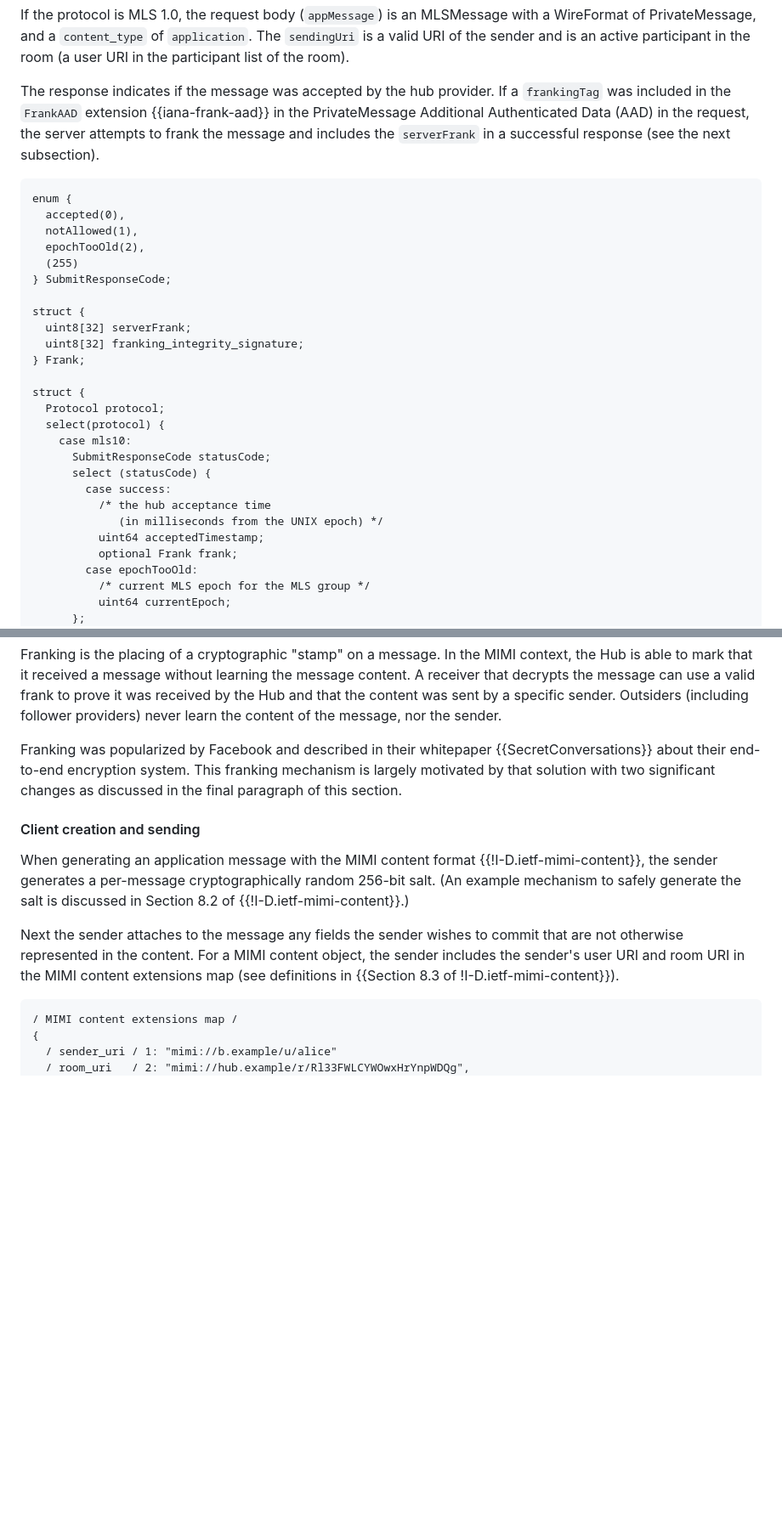
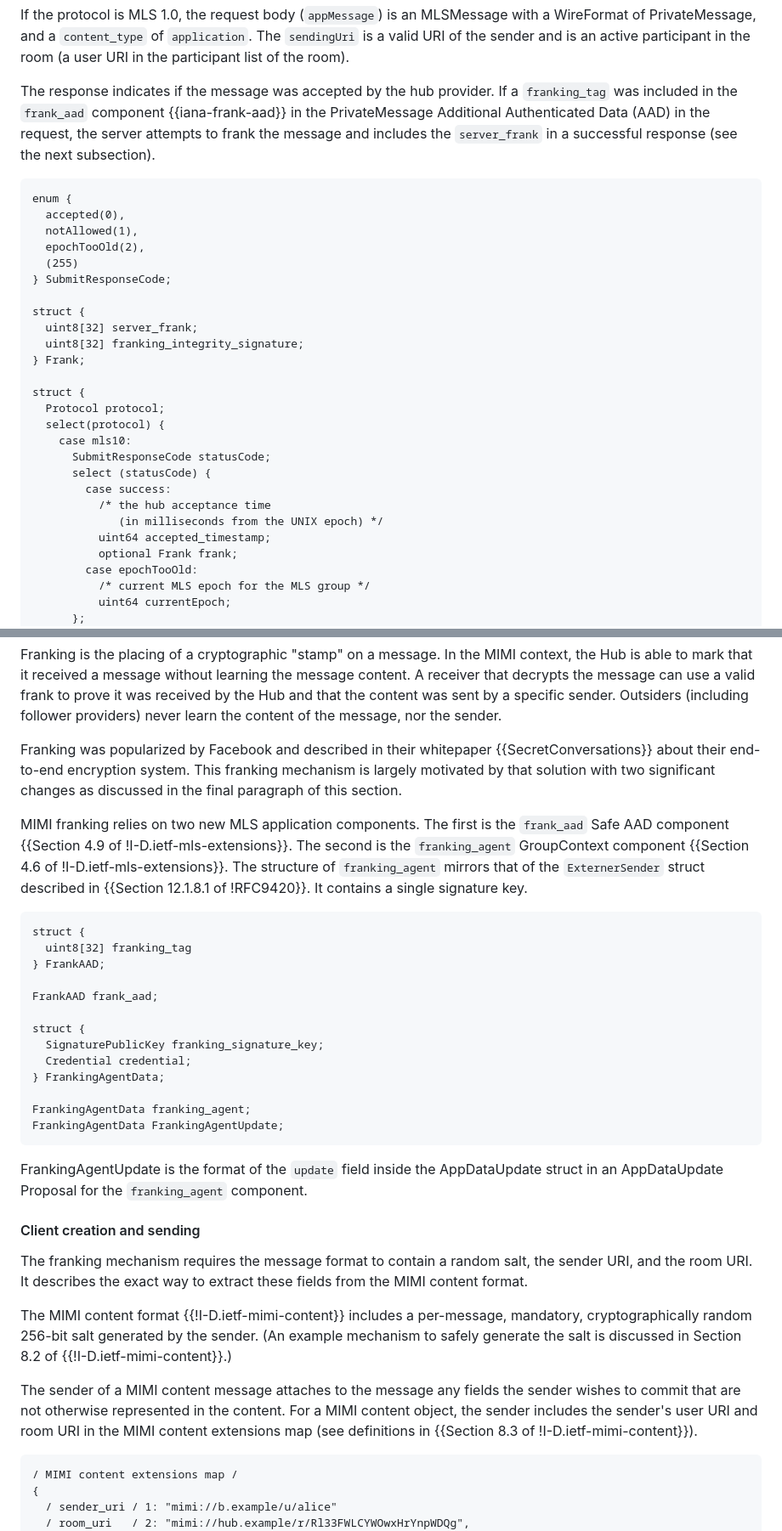
Before and after one commit to ietf-wg-mimi/mimi-protocol, a Markdown page: draft-ietf-mimi-protocol.md, 2 parts joined by grey strips. Shown at 85% size. Drawn GitHub-style; blank space fills up the shorter version.

```diff
--- a/draft-ietf-mimi-protocol.md
+++ b/draft-ietf-mimi-protocol.md
@@ -1072,10 +1072,10 @@ The `sendingUri` is a valid URI of the sender and is an active participant
 in the room (a user URI in the participant list of the room).
 
 The response indicates if the message was accepted by the hub provider. If a
-`frankingTag` was included in the `FrankAAD` extension {{iana-frank-aad}} in the
-PrivateMessage Additional Authenticated Data (AAD) in the request, the server
-attempts to frank the message and includes the `serverFrank` in a successful
-response (see the next subsection).
+`franking_tag` was included in the `frank_aad` component {{iana-frank-aad}} in
+the PrivateMessage Additional Authenticated Data (AAD) in the request, the
+server attempts to frank the message and includes the `server_frank` in a
+successful response (see the next subsection).
 
 ~~~ tls
 enum {
@@ -1086,7 +1086,7 @@ enum {
 } SubmitResponseCode;
 
 struct {
-  uint8[32] serverFrank;
+  uint8[32] server_frank;
   uint8[32] franking_integrity_signature;
 } Frank;
 
@@ -1099,7 +1099,7 @@ struct {
         case success:
           /* the hub acceptance time
              (in milliseconds from the UNIX epoch) */
-          uint64 acceptedTimestamp;
+          uint64 accepted_timestamp;
           optional Frank frank;
         case epochTooOld:
           /* current MLS epoch for the MLS group */
@@ -1136,17 +1136,49 @@ Franking was popularized by Facebook and described in their whitepaper
 franking mechanism is largely motivated by that solution with two
 significant changes as discussed in the final paragraph of this section.
 
+MIMI franking relies on two new MLS application components. The first is the
+`frank_aad` Safe AAD component {{Section 4.9 of !I-D.ietf-mls-extensions}}. The
+second is the `franking_agent` GroupContext component {{Section 4.6 of
+!I-D.ietf-mls-extensions}}. The structure of `franking_agent` mirrors that of
+the `ExternerSender` struct described in {{Section 12.1.8.1 of !RFC9420}}. It
+contains a single signature key.
+
+~~~ tls
+struct {
+  uint8[32] franking_tag
+} FrankAAD;
+
+FrankAAD frank_aad;
+
+struct {
+  SignaturePublicKey franking_signature_key;
+  Credential credential;
+} FrankingAgentData;
+
+FrankingAgentData franking_agent;
+FrankingAgentData FrankingAgentUpdate;
+~~~
+
+FrankingAgentUpdate is the format of the `update` field inside the AppDataUpdate
+struct in an AppDataUpdate Proposal for the `franking_agent` component.
+
+
 #### Client creation and sending
 
-When generating an application message with the MIMI content format
-{{!I-D.ietf-mimi-content}}, the sender generates a per-message cryptographically
-random 256-bit salt. (An example mechanism to safely generate the salt is
-discussed in Section 8.2 of {{!I-D.ietf-mimi-content}}.)
-
-Next the sender attaches to the message any fields the sender wishes to commit
-that are not otherwise represented in the content. For a MIMI content object,
-the sender includes the sender's user URI and room URI in the MIMI content
-extensions map (see definitions in {{Section 8.3 of !I-D.ietf-mimi-content}}).
+The franking mechanism requires the message format to contain a random salt,
+the sender URI, and the room URI. It describes the exact way to extract these
+fields from the MIMI content format.
+
+The MIMI content format {{!I-D.ietf-mimi-content}} includes a per-message,
+mandatory, cryptographically random 256-bit salt generated by the sender.
+(An example mechanism to safely generate the salt is discussed in Section 8.2 of
+{{!I-D.ietf-mimi-content}}.)
+
+The sender of a MIMI content message attaches to the message any fields the
+sender wishes to commit that are not otherwise represented in the content. For a
+MIMI content object, the sender includes the sender's user URI and room URI in
+the MIMI content extensions map (see definitions in {{Section 8.3 of
+!I-D.ietf-mimi-content}}).
 
 ~~~ cbor-diag
 / MIMI content extensions map /
```
Also changed, not shown: other parts of draft-ietf-mimi-protocol.md (+74 -36 lines).
